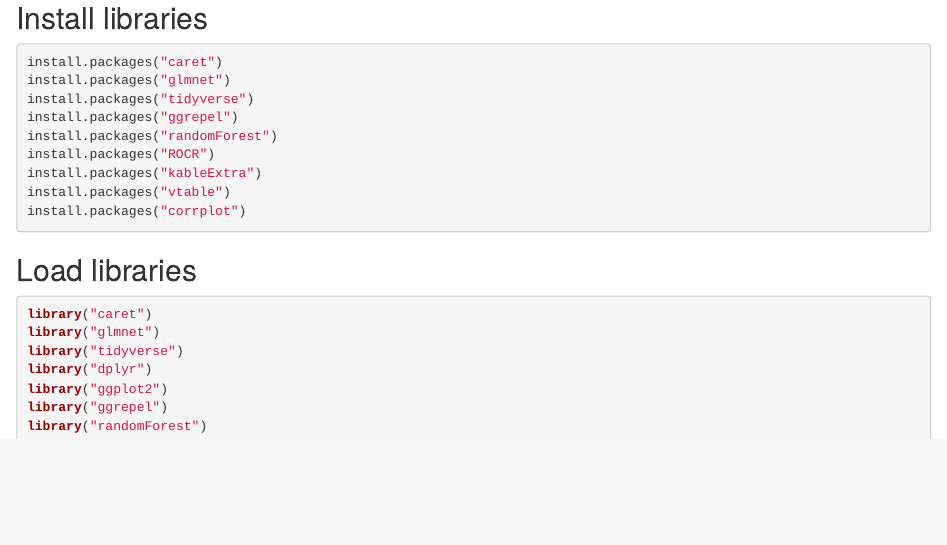
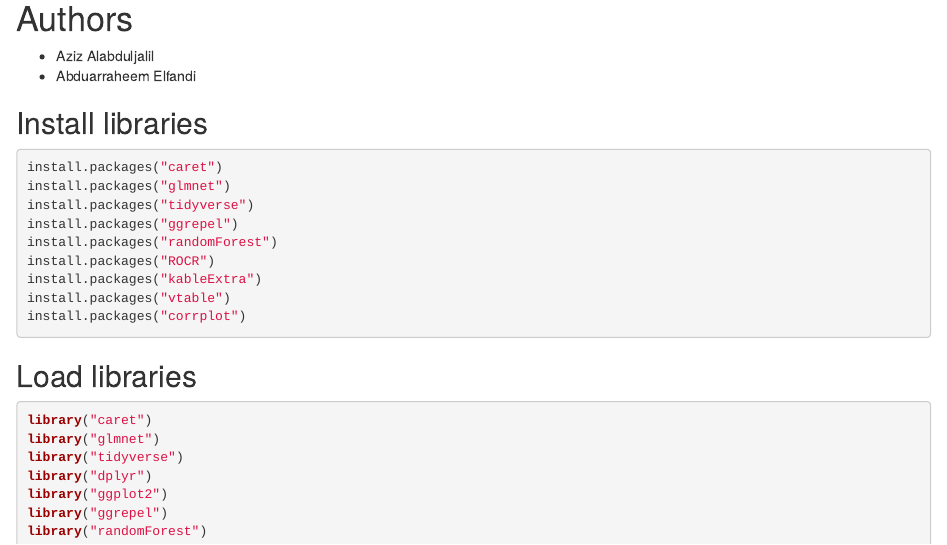
Before and after one commit to Abduarraheem/fifa-data, an R Markdown document (notebook.Rmd): the page in a window 1100 px wide, from its top. Rendered offline with R 4.5, knitr and Pandoc, with nearby package versions; some code elsewhere in the file could not run offline.

Commit message:
Add authors

````diff
--- a/notebook.Rmd
+++ b/notebook.Rmd
@@ -3,6 +3,9 @@
 library(knitr)
 knitr::opts_chunk$set(warning = FALSE)
 ```
+# Authors
+* Aziz Alabduljalil
+* Abduarraheem Elfandi
 
 ## Install libraries
 ```{R, eval = FALSE}
````
